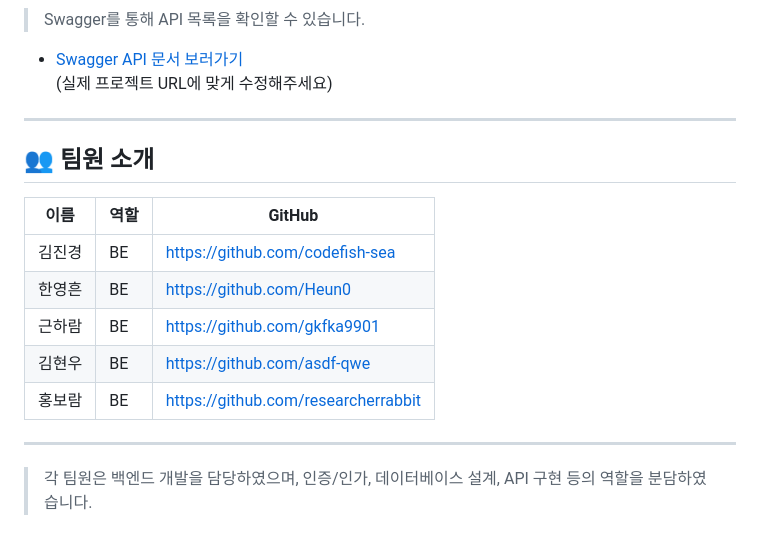
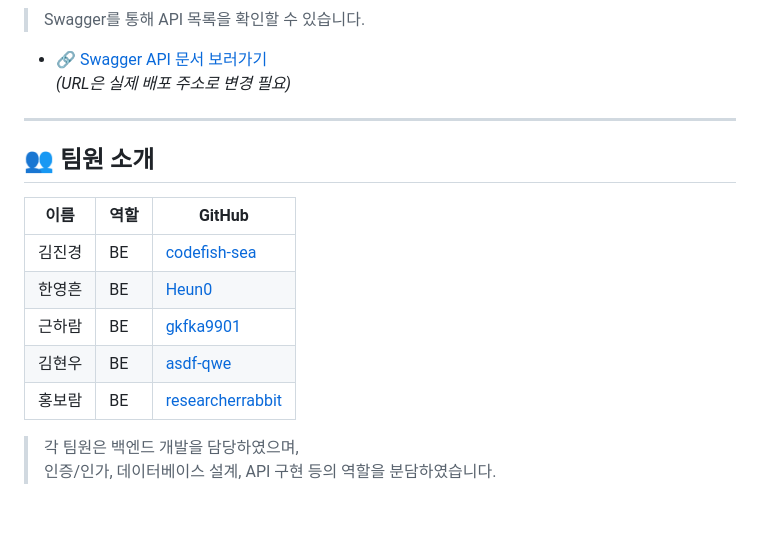
Before and after one commit to Re-cord-project/re-cord, a Markdown page: README.md, the part around one of its changes. Rendered like a GitHub page.

```diff
--- a/README.md
+++ b/README.md
@@ -53,7 +114,7 @@ re-cord
 > Swagger를 통해 API 목록을 확인할 수 있습니다.
 
-- [Swagger API 문서 보러가기](http://localhost:8080/swagger-ui/index.html)
-  (실제 프로젝트 URL에 맞게 수정해주세요)
+- 🔗 [Swagger API 문서 보러가기](http://localhost:8080/swagger-ui/index.html)
+  *(URL은 실제 배포 주소로 변경 필요)*
 
 ---
 
@@ -61,12 +122,11 @@ re-cord
 
 | 이름     | 역할 | GitHub |
 |----------|------|--------|
-| 김진경   | BE   | [https://github.com/codefish-sea](https://github.com/codefish-sea)|
-| 한영흔   | BE   | [https://github.com/Heun0](https://github.com/Heun0)|
-| 근하람   | BE   | [https://github.com/gkfka9901](https://github.com/gkfka9901) |
-| 김현우   | BE   | [https://github.com/asdf-qwe](https://github.com/asdf-qwe) |
-| 홍보람   | BE   | [https://github.com/researcherrabbit](https://github.com/researcherrabbit) |
+| 김진경   | BE   | [codefish-sea](https://github.com/codefish-sea) |
+| 한영흔   | BE   | [Heun0](https://github.com/Heun0) |
+| 근하람   | BE   | [gkfka9901](https://github.com/gkfka9901) |
+| 김현우   | BE   | [asdf-qwe](https://github.com/asdf-qwe) |
+| 홍보람   | BE   | [researcherrabbit](https://github.com/researcherrabbit) |
 
----
-
-> 각 팀원은 백엔드 개발을 담당하였으며, 인증/인가, 데이터베이스 설계, API 구현 등의 역할을 분담하였습니다.
+> 각 팀원은 백엔드 개발을 담당하였으며,
+> 인증/인가, 데이터베이스 설계, API 구현 등의 역할을 분담하였습니다.
```
Also changed, not shown: other parts of README.md (+73 -12 lines).
